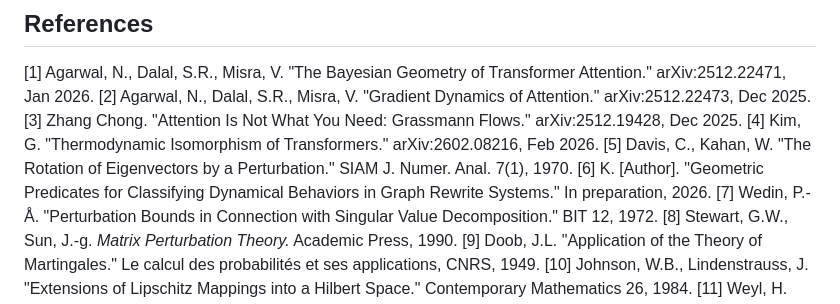
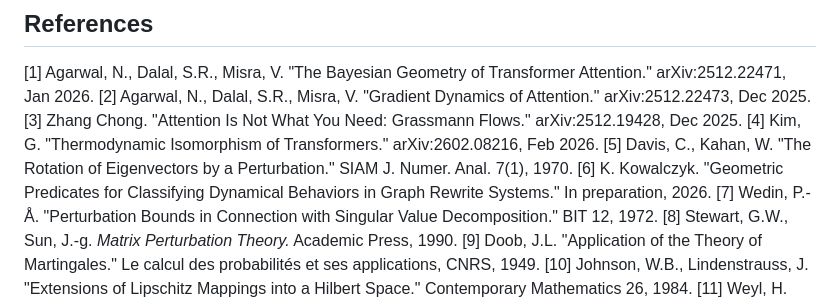
Before and after one commit to KarolFilipKowalczyk/PRIMO, a Markdown page: papers/paper2_bayesian.md, the part around the change. GitHub-like rendering.

```diff
--- a/papers/paper2_bayesian.md
+++ b/papers/paper2_bayesian.md
@@ -432,7 +432,7 @@ Contraction mappings follow near-geodesic paths to their fixed point (S ≈ 0.5
 [3] Zhang Chong. "Attention Is Not What You Need: Grassmann Flows." arXiv:2512.19428, Dec 2025.
 [4] Kim, G. "Thermodynamic Isomorphism of Transformers." arXiv:2602.08216, Feb 2026.
 [5] Davis, C., Kahan, W. "The Rotation of Eigenvectors by a Perturbation." SIAM J. Numer. Anal. 7(1), 1970.
-[6] K. [Author]. "Geometric Predicates for Classifying Dynamical Behaviors in Graph Rewrite Systems." In preparation, 2026.
+[6] K. Kowalczyk. "Geometric Predicates for Classifying Dynamical Behaviors in Graph Rewrite Systems." In preparation, 2026.
 [7] Wedin, P.-Å. "Perturbation Bounds in Connection with Singular Value Decomposition." BIT 12, 1972.
 [8] Stewart, G.W., Sun, J.-g. *Matrix Perturbation Theory.* Academic Press, 1990.
 [9] Doob, J.L. "Application of the Theory of Martingales." Le calcul des probabilités et ses applications, CNRS, 1949.
```
Also changed, not shown: papers/paper1_predicates.md (+6 -6 lines), papers/primo_conjecture.md (+16 -12 lines).
